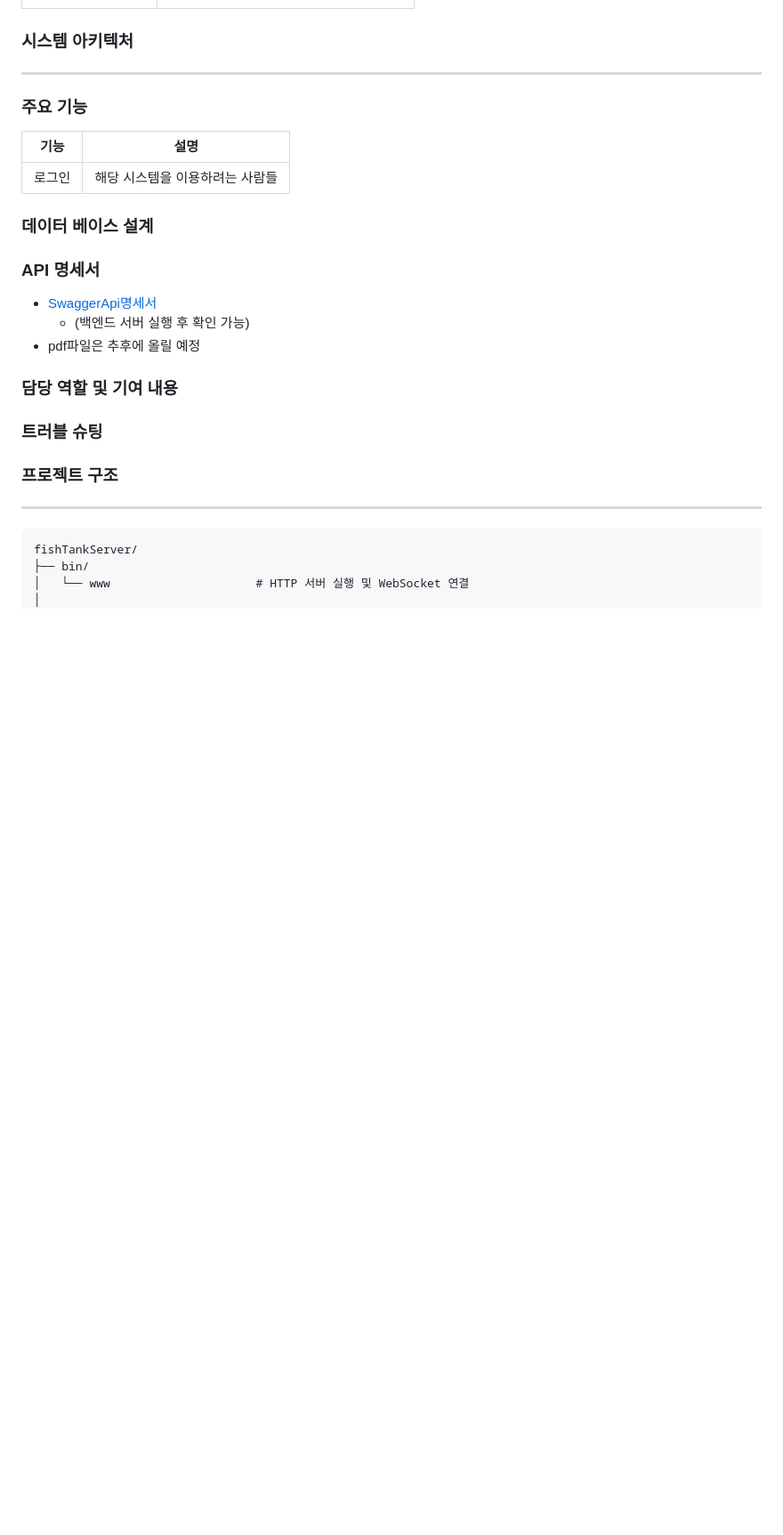
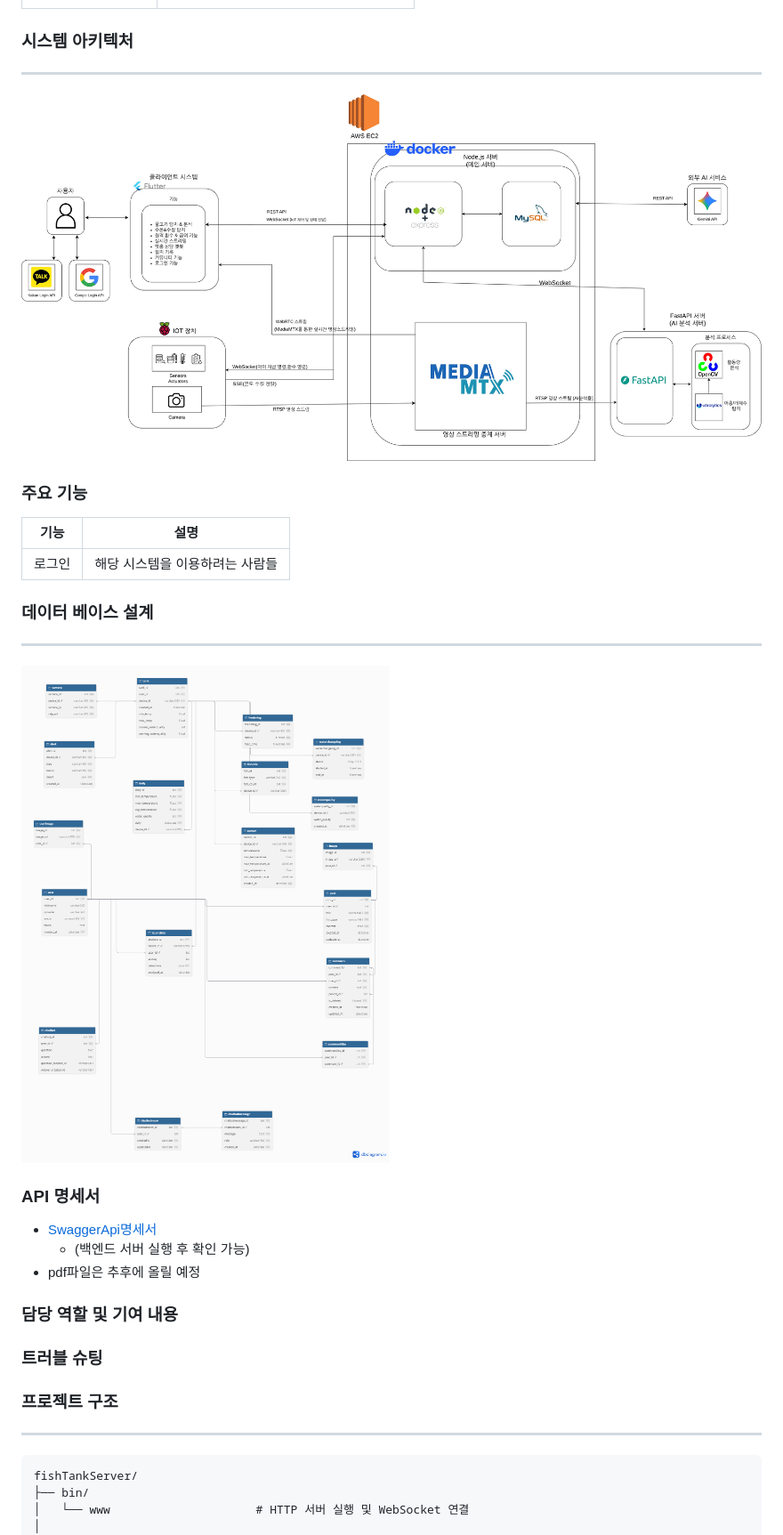
Before and after one commit to ysy03/fishTankServer, a Markdown page: README.md, the part around the change. Shown at 89% size. GitHub-like rendering; pictures changed too: images/KakaoTalk_20261028_165208784.png (added), images/아키텍쳐.jpg (added); blank space fills up the shorter version.

Commit message:
이미지 추가

```diff
--- a/README.md
+++ b/README.md
@@ -46,6 +46,7 @@
 
 ### 시스템 아키텍처
 ----
+![시스템 아키텍처](./images/아키텍쳐.jpg)
 
 ### 주요 기능
 |기능|설명|
@@ -53,12 +54,13 @@
 |로그인|해당 시스템을 이용하려는 사람들|
 
 ### 데이터 베이스 설계
+---
+![데이터 베이스 설계](./images/KakaoTalk_20261028_165208784.png)
 
 ### API 명세서
   + [SwaggerApi명세서](http://localhost:3000/api-docs)
     + (백엔드 서버 실행 후 확인 가능)
   + pdf파일은 추후에 올릴 예정
-
 ### 담당 역할 및 기여 내용
 
 ### 트러블 슈팅
```
